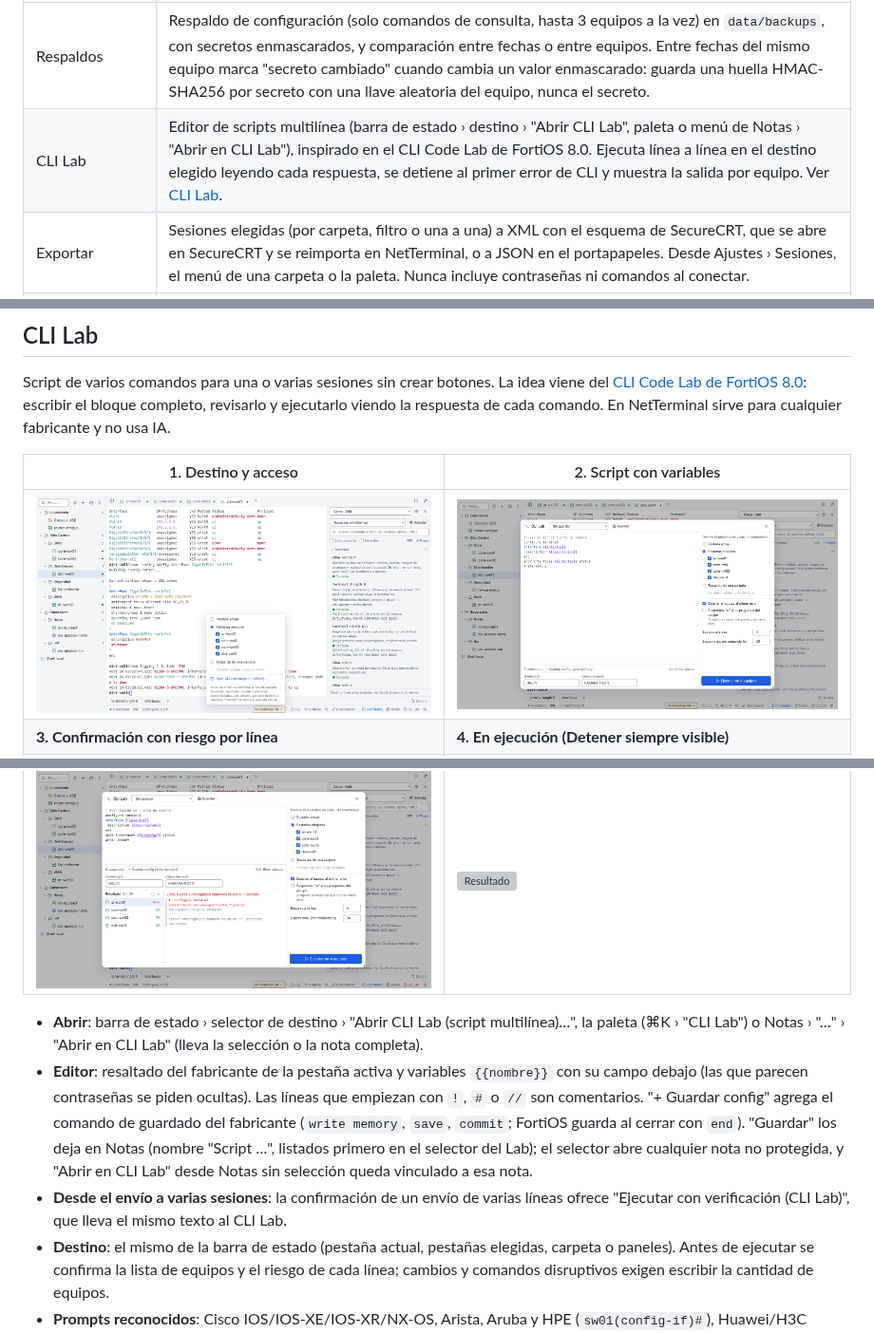
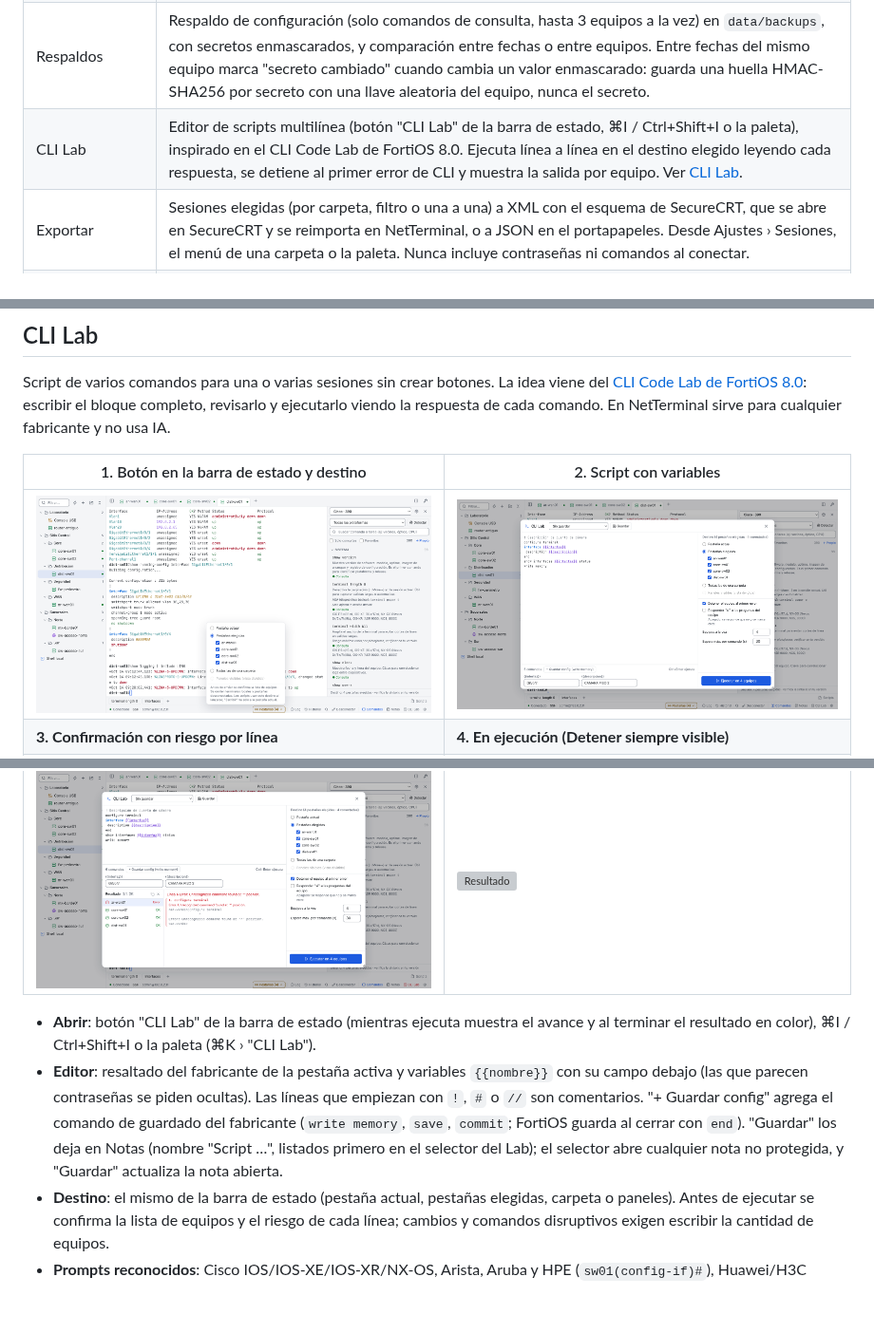
Before and after one commit to Parzval-Net/NetTerminal_Android, a Markdown page: docs/TECNICO.md, 3 parts joined by grey strips. Shown at 95% size. GitHub-like rendering; pictures changed too: docs/screenshots/cli-lab-1-abrir.png, docs/screenshots/cli-lab-2-editor.png, docs/screenshots/cli-lab-5-error.png; blank space fills up the shorter version; grey boxes are pictures that could not be loaded.

```diff
--- a/docs/TECNICO.md
+++ b/docs/TECNICO.md
@@ -72,7 +72,7 @@ Construido con [Tauri 2](https://tauri.app) (backend en Rust) y xterm.js. Usa el
 | Enviar a varias sesiones | Desde Notas, catálogo o botones: pestaña actual, pestañas elegidas, una carpeta o los paneles visibles. Confirma con la lista de equipos y el riesgo de cada línea (los cambios exigen escribir la cantidad de equipos), envía en secuencia y se puede detener. |
 | Alertas | Reglas por texto o expresión (globales o por carpeta) que avisan en pantalla, con sonido y marca en la pestaña. Máximo un aviso cada 10 s por regla y sesión; nunca envían comandos. Sin reglas no consumen nada. |
 | Respaldos | Respaldo de configuración (solo comandos de consulta, hasta 3 equipos a la vez) en `data/backups`, con secretos enmascarados, y comparación entre fechas o entre equipos. Entre fechas del mismo equipo marca "secreto cambiado" cuando cambia un valor enmascarado: guarda una huella HMAC-SHA256 por secreto con una llave aleatoria del equipo, nunca el secreto. |
-| CLI Lab | Editor de scripts multilínea (barra de estado › destino › "Abrir CLI Lab", paleta o menú de Notas › "Abrir en CLI Lab"), inspirado en el CLI Code Lab de FortiOS 8.0. Ejecuta línea a línea en el destino elegido leyendo cada respuesta, se detiene al primer error de CLI y muestra la salida por equipo. Ver [CLI Lab](#cli-lab). |
+| CLI Lab | Editor de scripts multilínea (botón "CLI Lab" de la barra de estado, ⌘I / Ctrl+Shift+I o la paleta), inspirado en el CLI Code Lab de FortiOS 8.0. Ejecuta línea a línea en el destino elegido leyendo cada respuesta, se detiene al primer error de CLI y muestra la salida por equipo. Ver [CLI Lab](#cli-lab). |
 | Exportar | Sesiones elegidas (por carpeta, filtro o una a una) a XML con el esquema de SecureCRT, que se abre en SecureCRT y se reimporta en NetTerminal, o a JSON en el portapapeles. Desde Ajustes › Sesiones, el menú de una carpeta o la paleta. Nunca incluye contraseñas ni comandos al conectar. |
 | Importar | Sesiones desde `~/.ssh/config`, PuTTY (.reg), SecureCRT (XML), MobaXterm (.mobaconf/.mxtsessions) y CSV (hasta 64 MB), con vista previa. Al reimportar, las sesiones que ya existen en la misma carpeta con el mismo nombre se marcan "Cambia" y se puede elegir sobrescribir sus datos de conexión (se conservan contraseña guardada, comandos al conectar, túneles y resaltado) u omitirlas. Nunca importa contraseñas, comandos al conectar, proxies ni túneles. |
 | Conexión rápida | Formulario SSH, Telnet, TCP crudo o Serial sin guardar la sesión, primera opción de la pantalla de inicio, rayo antes del "+" de nueva sesión o ⌘O / Ctrl+Shift+O (ícono de rayo en la pestaña). "Guardar como sesión…" en el menú de la pestaña y en la barra de estado. |
@@ -359,7 +359,7 @@ Herramientas › Topología lee los vecinos del equipo conectado y dibuja el dia
 
 Script de varios comandos para una o varias sesiones sin crear botones. La idea viene del [CLI Code Lab de FortiOS 8.0](https://docs.fortinet.com/document/fortigate/8.0.0/new-features/18007/fortiai-assistant-and-cli-code-lab): escribir el bloque completo, revisarlo y ejecutarlo viendo la respuesta de cada comando. En NetTerminal sirve para cualquier fabricante y no usa IA.
 
-| 1. Destino y acceso | 2. Script con variables |
+| 1. Botón en la barra de estado y destino | 2. Script con variables |
 |---|---|
 | ![Abrir CLI Lab](screenshots/cli-lab-1-abrir.png) | ![Editor](screenshots/cli-lab-2-editor.png) |
 | **3. Confirmación con riesgo por línea** | **4. En ejecución (Detener siempre visible)** |
@@ -367,9 +367,8 @@ Script de varios comandos para una o varias sesiones sin crear botones. La idea
 | **5. Error: un Huawei no entiende la sintaxis Cisco y se detiene** | **6. Respuesta de cada comando en un equipo OK** |
 | ![Error](screenshots/cli-lab-5-error.png) | ![Resultado](screenshots/cli-lab-6-resultado.png) |
 
-- **Abrir**: barra de estado › selector de destino › "Abrir CLI Lab (script multilínea)…", la paleta (⌘K › "CLI Lab") o Notas › "…" › "Abrir en CLI Lab" (lleva la selección o la nota completa).
-- **Editor**: resaltado del fabricante de la pestaña activa y variables `{{nombre}}` con su campo debajo (las que parecen contraseñas se piden ocultas). Las líneas que empiezan con `!`, `#` o `//` son comentarios. "+ Guardar config" agrega el comando de guardado del fabricante (`write memory`, `save`, `commit`; FortiOS guarda al cerrar con `end`). "Guardar" los deja en Notas (nombre "Script …", listados primero en el selector del Lab); el selector abre cualquier nota no protegida, y "Abrir en CLI Lab" desde Notas sin selección queda vinculado a esa nota.
-- **Desde el envío a varias sesiones**: la confirmación de un envío de varias líneas ofrece "Ejecutar con verificación (CLI Lab)", que lleva el mismo texto al CLI Lab.
+- **Abrir**: botón "CLI Lab" de la barra de estado (mientras ejecuta muestra el avance y al terminar el resultado en color), ⌘I / Ctrl+Shift+I o la paleta (⌘K › "CLI Lab").
+- **Editor**: resaltado del fabricante de la pestaña activa y variables `{{nombre}}` con su campo debajo (las que parecen contraseñas se piden ocultas). Las líneas que empiezan con `!`, `#` o `//` son comentarios. "+ Guardar config" agrega el comando de guardado del fabricante (`write memory`, `save`, `commit`; FortiOS guarda al cerrar con `end`). "Guardar" los deja en Notas (nombre "Script …", listados primero en el selector del Lab); el selector abre cualquier nota no protegida, y "Guardar" actualiza la nota abierta.
 - **Destino**: el mismo de la barra de estado (pestaña actual, pestañas elegidas, carpeta o paneles). Antes de ejecutar se confirma la lista de equipos y el riesgo de cada línea; cambios y comandos disruptivos exigen escribir la cantidad de equipos.
 - **Prompts reconocidos**: Cisco IOS/IOS-XE/IOS-XR/NX-OS, Arista, Aruba y HPE (`sw01(config-if)#`), Huawei/H3C (`<SW>`, `[~SW]`, `[*SW-GE1/0/1]` de VRP8 con cambios sin `commit`), Junos y PAN-OS (`user@host>`), FortiOS con y sin VDOM (`fw01 (root) (interface) #`), MikroTik (`[admin@MikroTik] >`, también en submenús) y shells Linux/macOS (`user@host:~$`, `[user@host ~]$`). La lista está en `scripts/tests/fixtures/prompts.json` y la prueban tanto el backend como la interfaz; un prompt fuera de ella hace que la línea espere hasta el tiempo máximo.
 - **Ejecución**: cada línea espera el prompt del equipo antes de seguir (responde `--More--`), con hasta 10 equipos a la vez (4 por defecto) y un tiempo máximo por comando. Se marca error ante `% Invalid input`, `% Incomplete command`, `% Ambiguous command`, `Error: Unrecognized command`/`Wrong parameter`, `Command fail`/`command parse error`, `syntax error`/`unknown command`/`error:` (Junos), `bad command name` (MikroTik) o `Invalid syntax` (PAN-OS); con "Detener el equipo al primer error" (por defecto) ese equipo no sigue y los demás sí. "Detener" corta todos.
```
Also changed, not shown: docs/screenshots/cli-lab-4-ejecutando.png, 6 other files.
